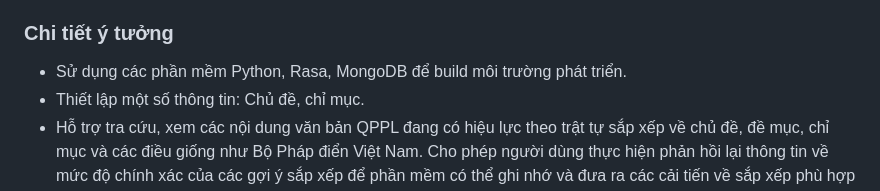
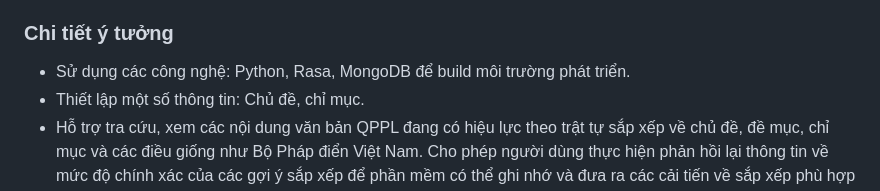
Before and after one commit to NHD472004/application_tracuuhoidapphapluat, a Markdown page: README.md, the part around the change. Rendered like a GitHub page.

Commit message:
feature: update file readme

```diff
--- a/README.md
+++ b/README.md
@@ -11,7 +11,7 @@
 
 ### Chi tiết ý tưởng
  <ul>
- <li>Sử dụng các phần mềm Python, Rasa, MongoDB để build môi trường phát triển.</li>
+ <li>Sử dụng các công nghệ: Python, Rasa, MongoDB để build môi trường phát triển.</li>
  <li>Thiết lập một số thông tin: Chủ đề, chỉ mục.</li>
  <li>Hỗ trợ tra cứu, xem các nội dung văn bản QPPL đang có hiệu lực theo trật tự sắp xếp về chủ đề, đề mục, chỉ mục và các điều giống như Bộ Pháp điển Việt Nam. Cho phép người dùng thực hiện phản hồi lại thông tin về mức độ chính xác của các gợi ý sắp xếp để phần mềm có thể ghi nhớ và đưa ra các cải tiến về sắp xếp phù hợp hơn cho các lần tiếp theo.</li>
  <li>Phần mềm tự động trích rút các thuật ngữ, từ ngữ được định nghĩa và sử dụng trong các văn bản QPPL.</li>
```
